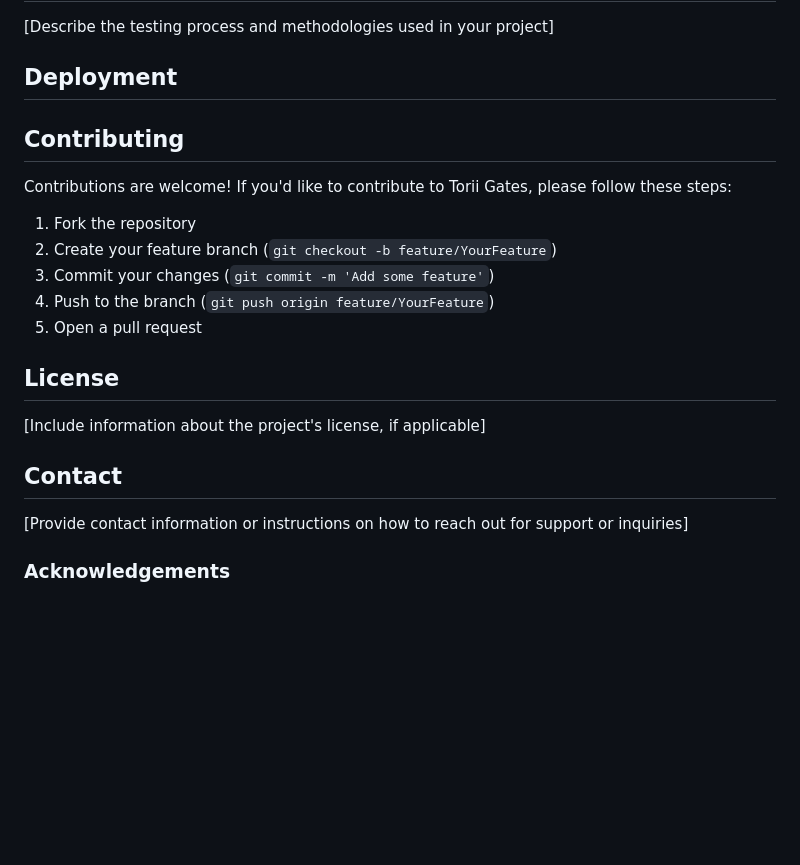
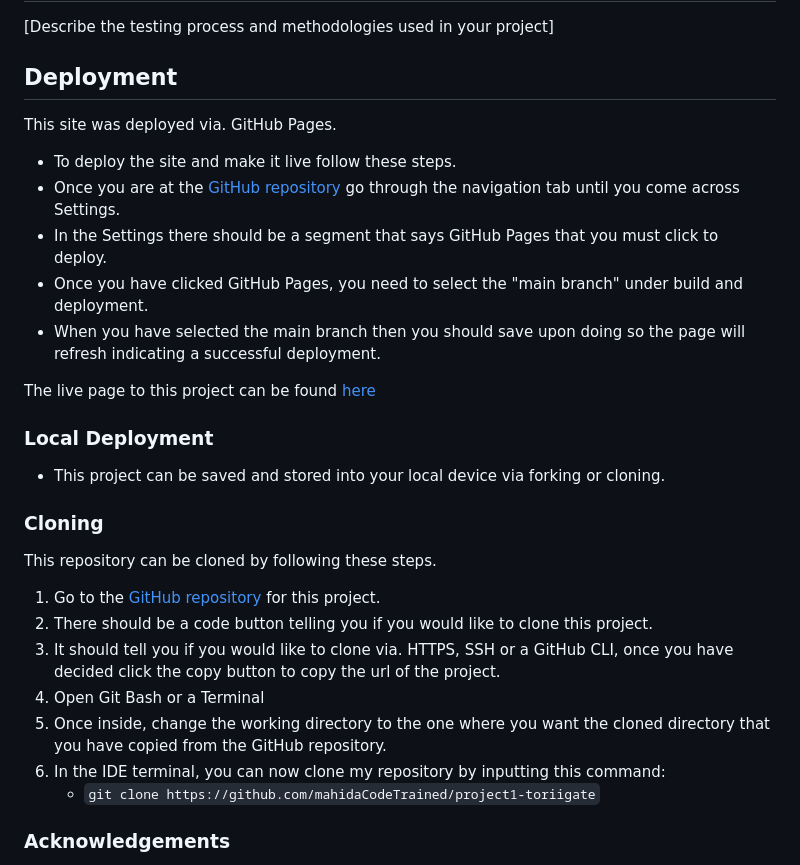
Before and after one commit to mahidaCodeTrained/project1-historysamurai, a Markdown page: README.md, the part around the change. Drawn GitHub-style; blank space fills up the shorter version.

```diff
--- a/README.md
+++ b/README.md
@@ -110,26 +110,31 @@ modern design and easy on the eye visibility.
 
 ## Deployment
 
+This site was deployed via. GitHub Pages.
 
+- To deploy the site and make it live follow these steps.
+- Once you are at the [GitHub repository](https://github.com/mahidaCodeTrained/project1-toriigate) go through the navigation tab until you come across Settings.
+- In the Settings there should be a segment that says GitHub Pages that you must click to deploy.
+- Once you have clicked GitHub Pages, you need to select the "main branch" under build and deployment.
+- When you have selected the main branch then you should save upon doing so the page will refresh indicating a successful deployment.
 
-## Contributing
-Contributions are welcome! If you'd like to contribute to Torii Gates, please follow these steps:
-1. Fork the repository
-2. Create your feature branch (`git checkout -b feature/YourFeature`)
-3. Commit your changes (`git commit -m 'Add some feature'`)
-4. Push to the branch (`git push origin feature/YourFeature`)
-5. Open a pull request
+ The live page to this project can be found [here](https://mahidacodetrained.github.io/project1-toriigate/)
 
+### Local Deployment
 
-## License
-[Include information about the project's license, if applicable]
+- This project can be saved and stored into your local device via forking or cloning.
 
+### Cloning
 
+This repository can be cloned by following these steps.
 
-## Contact
-[Provide contact information or instructions on how to reach out for support or inquiries]
-
-
+1. Go to the [GitHub repository](https://github.com/mahidaCodeTrained/project1-toriigate) for this project.
+2. There should be a code button telling you if you would like to clone this project.
+3. It should tell you if you would like to clone via. HTTPS, SSH or a GitHub CLI, once you have decided click the copy button to copy the url of the project.
+4. Open Git Bash or a Terminal
+5. Once inside, change the working directory to the one where you want the cloned directory that you have copied from the GitHub repository.
+6. In the IDE terminal, you can now clone my repository by inputting this command:
+   - `git clone https://github.com/mahidaCodeTrained/project1-toriigate`
 
 
 
```
